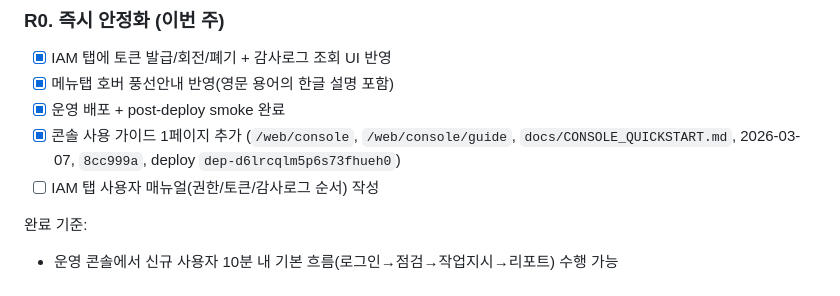
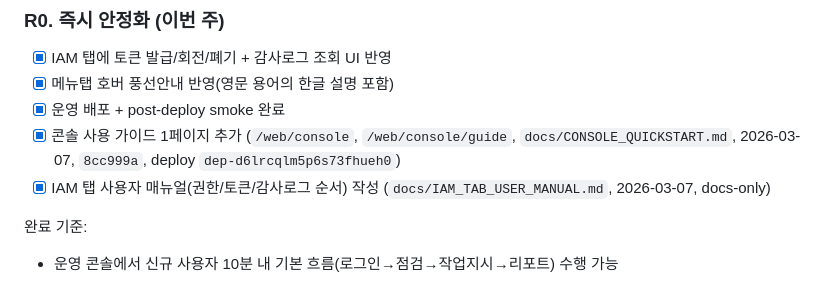
Before and after one commit to guige01-guinsa/ka-facility-os, a Markdown page: docs/ROADMAP_NEXT.md, the part around the change. Rendered like a GitHub page.

```diff
--- a/docs/ROADMAP_NEXT.md
+++ b/docs/ROADMAP_NEXT.md
@@ -57,7 +57,7 @@
 - [x] 메뉴탭 호버 풍선안내 반영(영문 용어의 한글 설명 포함)
 - [x] 운영 배포 + post-deploy smoke 완료
 - [x] 콘솔 사용 가이드 1페이지 추가 (`/web/console`, `/web/console/guide`, `docs/CONSOLE_QUICKSTART.md`, 2026-03-07, `8cc999a`, deploy `dep-d6lrcqlm5p6s73fhueh0`)
-- [ ] IAM 탭 사용자 매뉴얼(권한/토큰/감사로그 순서) 작성
+- [x] IAM 탭 사용자 매뉴얼(권한/토큰/감사로그 순서) 작성 (`docs/IAM_TAB_USER_MANUAL.md`, 2026-03-07, docs-only)
 
 완료 기준:
 - 운영 콘솔에서 신규 사용자 10분 내 기본 흐름(로그인→점검→작업지시→리포트) 수행 가능
```
Also changed, not shown: docs/DEVELOPMENT_REPORT_2026-03-01.md (+3 -0 lines), docs/IAM_TAB_USER_MANUAL.md (added, +320 -0 lines).
